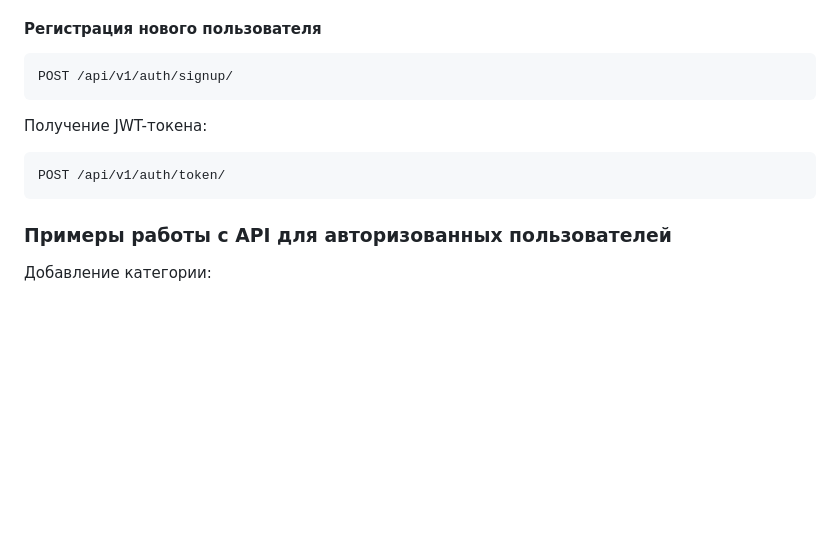
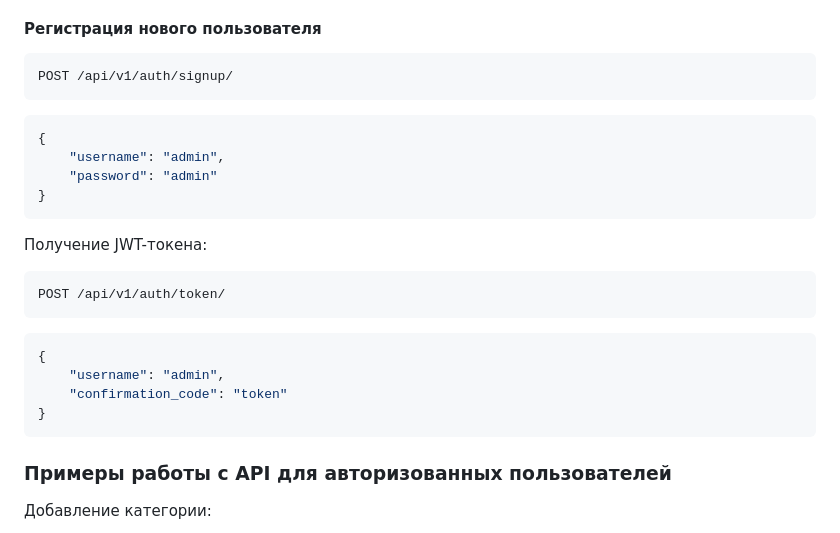
Before and after one commit to PavelDubanenko/api_yamdb, a Markdown page: README.md, the part around the change. GitHub-like rendering; blank space fills up the shorter version.

````diff
--- a/README.md
+++ b/README.md
@@ -96,11 +96,23 @@ python manage.py runserver
 ```
 POST /api/v1/auth/signup/
 ```
+```json
+{
+    "username": "admin",
+    "password": "admin"
+}
+```
 
 Получение JWT-токена:
 
 ```
 POST /api/v1/auth/token/
+```
+```json
+{
+    "username": "admin",
+    "confirmation_code": "token"
+}
 ```
 
 ### Примеры работы с API для авторизованных пользователей
````
